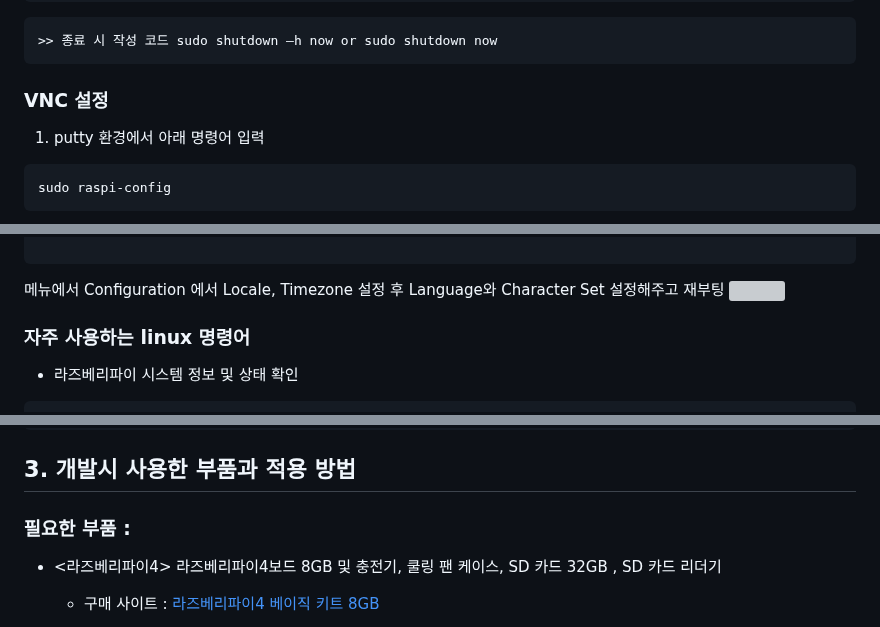
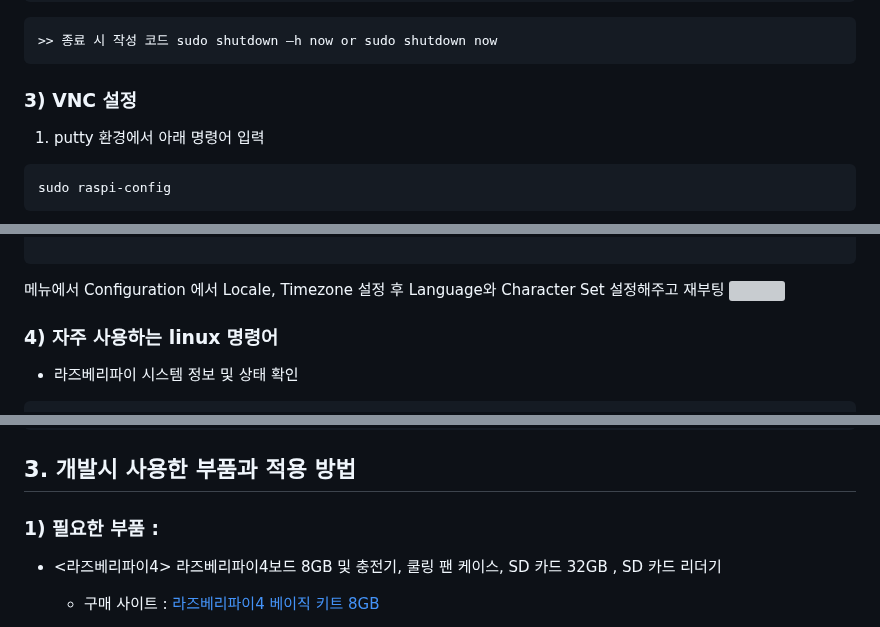
Before and after one commit to Shu-su/HeaRing, a Markdown page: Hardware/Readme.md, 3 parts joined by grey strips. Drawn GitHub-style; grey boxes are pictures that could not be loaded.

````diff
--- a/Hardware/Readme.md
+++ b/Hardware/Readme.md
@@ -122,7 +122,7 @@
 ```
 
 
-### VNC 설정<br>
+### 3) VNC 설정<br>
 
 1) putty 환경에서 아래 명령어 입력
 ```
@@ -186,7 +186,7 @@ Interface Options 클릭
 
 
 
-### 자주 사용하는 linux 명령어
+### 4) 자주 사용하는 linux 명령어
   -  라즈베리파이 시스템 정보 및 상태 확인<br>
 
 ```
@@ -260,7 +260,7 @@ dmesg                   # 부팅 및 커널 메시지 확인
 ## 3. 개발시 사용한 부품과 적용 방법
 
 
-### 필요한 부품 :
+### 1) 필요한 부품 :
 
 
   - <라즈베리파이4>  라즈베리파이4보드 8GB 및 충전기, 쿨링 팬 케이스, SD 카드 32GB , SD 카드 리더기
````
Also changed, not shown: other parts of Hardware/Readme.md (+14 -14 lines).
